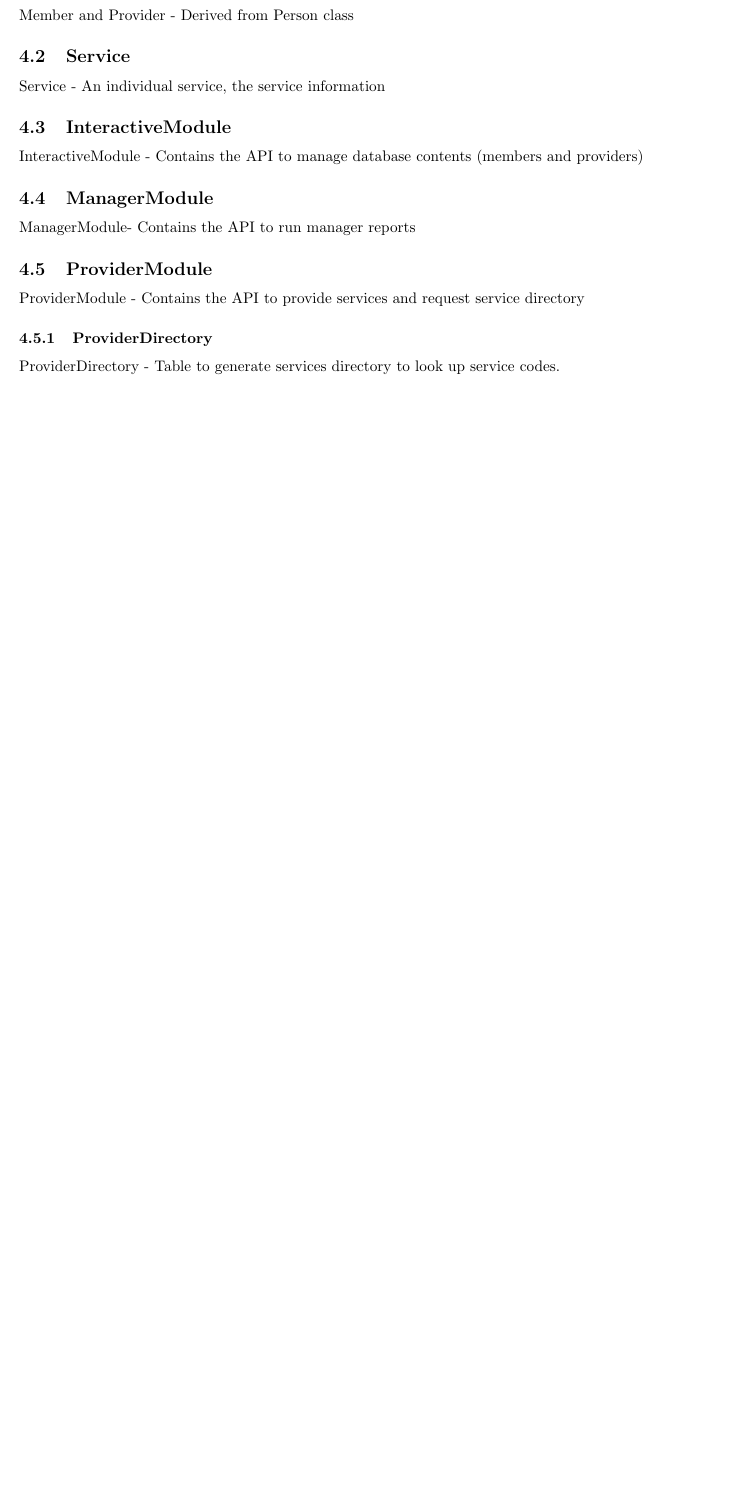
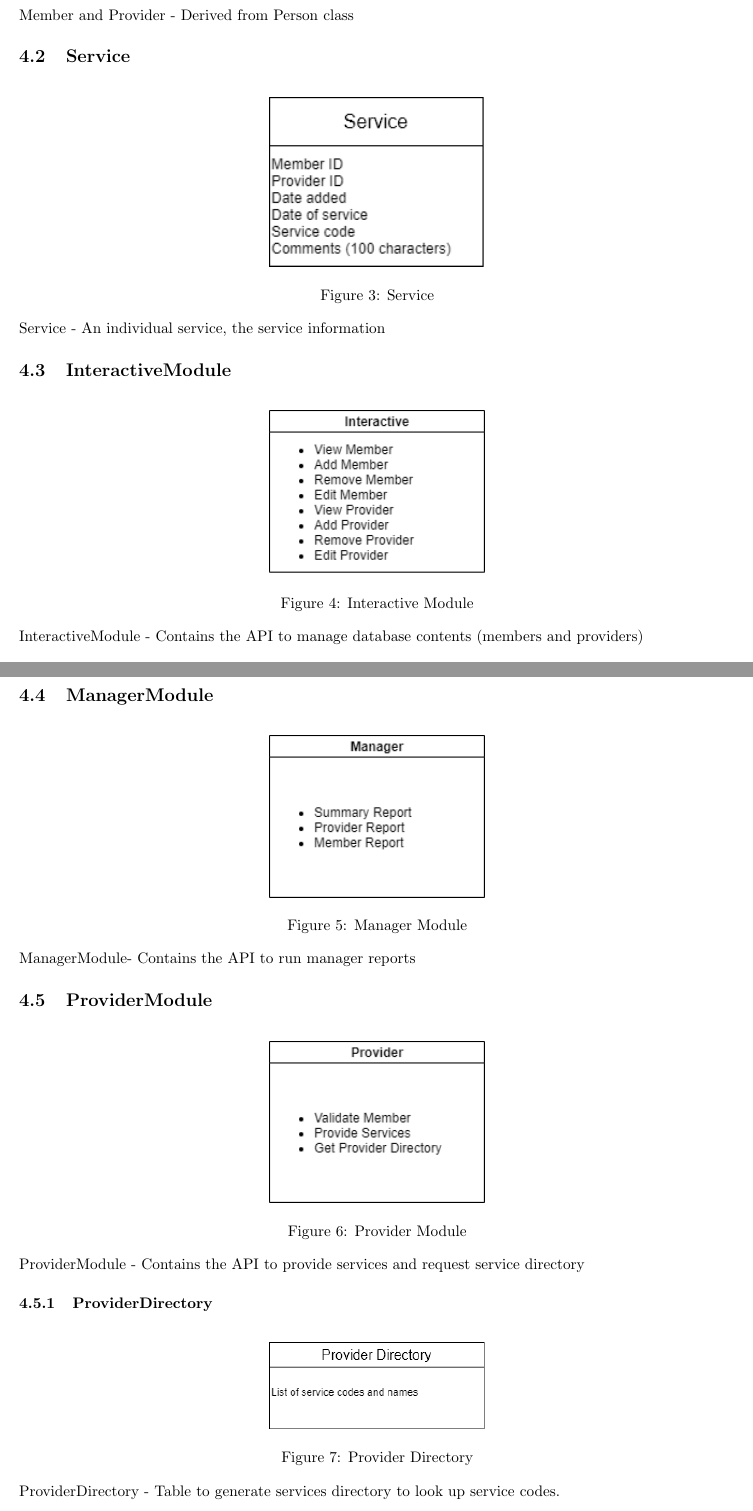
Before and after one commit to tnp94/CS300, a LaTeX document (documents/src/design.tex): part of page 5 of 8 before the commit and two parts of pages 5 and 6 of 10 after it, the two joined at a grey line, cut so that both start at the same text, the shorter picture padded with empty space. Compiled offline with pdfLaTeX.

Commit message:
Added diagrams and renamed figures

```diff
--- a/documents/src/design.tex
+++ b/documents/src/design.tex
@@ -105,17 +105,48 @@ The system architecture will be split into three modules, the provider, interact
 Member and Provider - Derived from Person class
 
 \subsection{Service}
+  \begin{figure}[h!]
+	\centering
+	\includegraphics[width=0.3\linewidth]{service.png}
+	\caption[Service]{Service}
+	\label{fig:P1compileP0-1}
+  \end{figure}
 Service - An individual service, the service information
 
 \subsection{InteractiveModule}
+  \begin{figure}[h!]
+	\centering
+	\includegraphics[width=0.3\linewidth]{interactiveModule.png}
+	\caption[Interactive Module]{Interactive Module}
+	\label{fig:P1compileP0-1}
+  \end{figure}
 InteractiveModule - Contains the API to manage database contents (members and providers)
 
+\pagebreak
 \subsection{ManagerModule}
+  \begin{figure}[h!]
+	\centering
+	\includegraphics[width=0.3\linewidth]{managerModule.png}
+	\caption[Manager Module]{Manager Module}
+	\label{fig:P1compileP0-1}
+  \end{figure}
 ManagerModule- Contains the API to run manager reports
 
 \subsection{ProviderModule}
+  \begin{figure}[h!]
+	\centering
+	\includegraphics[width=0.3\linewidth]{providerModule.png}
+	\caption[Provider Module]{Provider Module}
+	\label{fig:P1compileP0-1}
+  \end{figure}
 ProviderModule - Contains the API to provide services and request service directory
 \subsubsection{ProviderDirectory}
+  \begin{figure}[h!]
+	\centering
+	\includegraphics[width=0.3\linewidth]{providerDirectory.png}
+	\caption[Provider Directory]{Provider Directory}
+	\label{fig:P1compileP0-1}
+  \end{figure}
 ProviderDirectory - Table to generate services directory to look up service codes.
 
 \section{Detailed System Design}
```
Also changed, not shown: documents/src/design.pdf (added), documents/src/resources/interactiveModule.png (renamed from documents/src/resources/4.3_interactive_module.png), documents/src/resources/managerModule.png (renamed from documents/src/resources/4.4_manager_module.png), documents/src/resources/person.png (renamed from documents/src/resources/4.1_person.png), documents/src/resources/providerDirectory.png (renamed from documents/src/resources/4.5.1_provider_directory.png), documents/src/resources/providerModule.png (renamed from documents/src/resources/4.5_provider_module.png), documents/src/resources/service.png (renamed from documents/src/resources/4.2_service.png).
